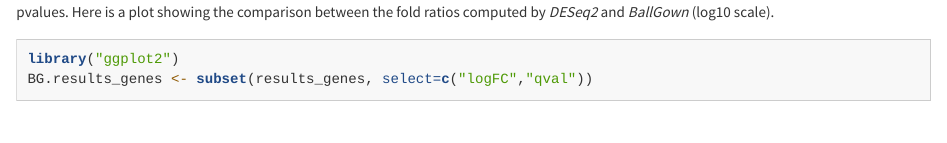
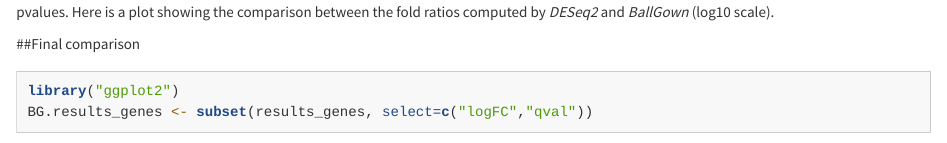
Before and after one commit to pydupont/BallGownTuto, an R Markdown document (Protocol.Rmd): the page in a window 1100 px wide, from 12900 px down. Rendered offline with R 4.5, knitr and Pandoc, with nearby package versions; some code elsewhere in the file could not run offline; long lines of code are wrapped.

````diff
--- a/Protocol.Rmd
+++ b/Protocol.Rmd
@@ -554,6 +554,7 @@
 
 It is very surprising that the three methods don't overlap at all. I suspect that it is due to the low fold ratios and the low number of significant pvalues. Here is a plot showing the comparison between the fold ratios computed by _DESeq2_ and _BallGown_ (log10 scale).
 
+##Final comparison
 ```{R, message=FALSE, warning=FALSE}
 library("ggplot2")
 BG.results_genes <- subset(results_genes, select=c("logFC","qval"))
````
Also changed, not shown: Protocol.html.
